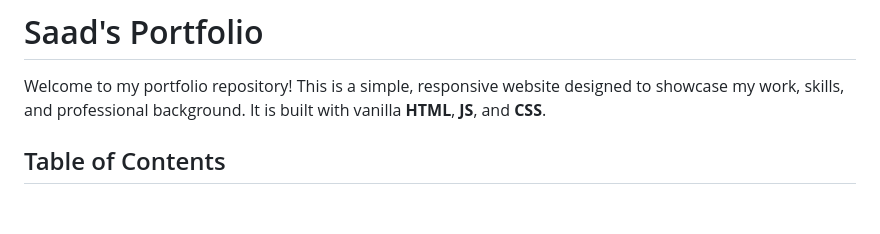
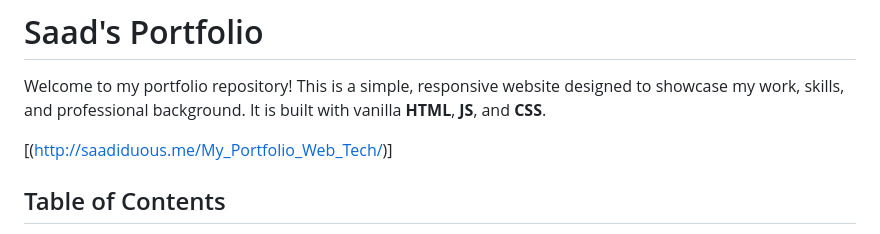
Before and after one commit to SAADSULEMAN053/My_Portfolio_Web_Tech, a Markdown page: README.md, the part around the change. Rendered like a GitHub page; blank space fills up the shorter version.

```diff
--- a/README.md
+++ b/README.md
@@ -1,6 +1,8 @@
 # Saad's Portfolio
 
 Welcome to my portfolio repository! This is a simple, responsive website designed to showcase my work, skills, and professional background. It is built with vanilla **HTML**, **JS**, and **CSS**.
+
+[(http://saadiduous.me/My_Portfolio_Web_Tech/)]
 
 ## Table of Contents
 - [About](#about)
```
